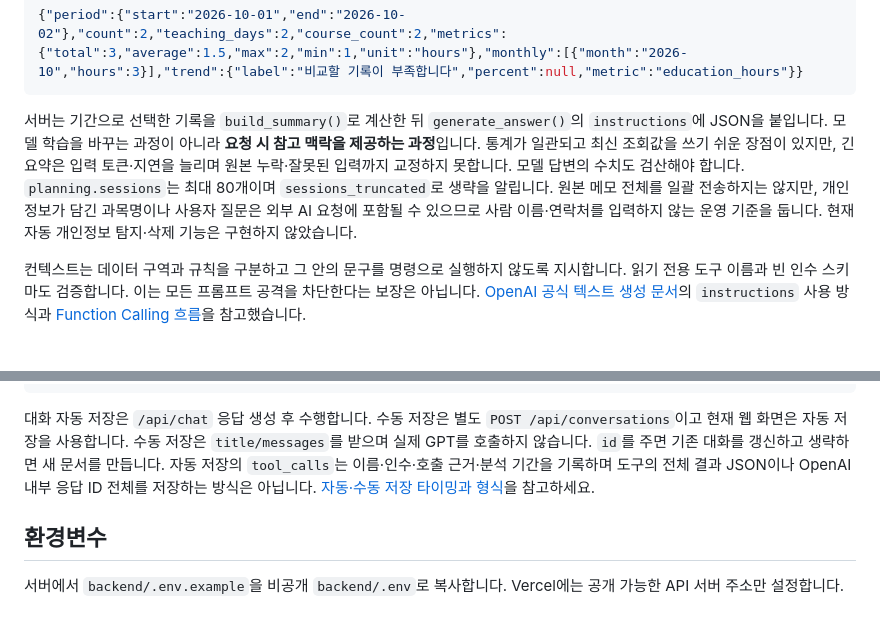
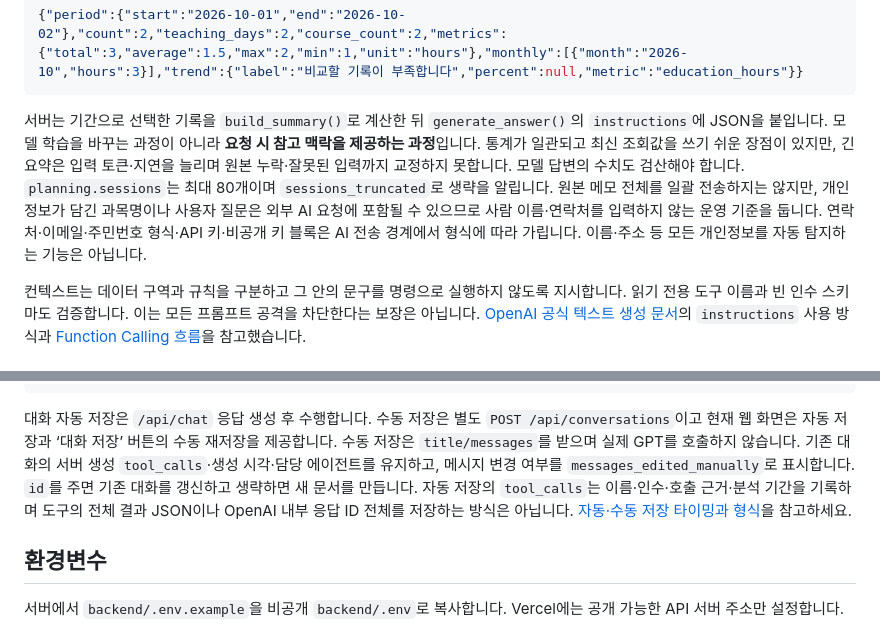
Before and after one commit to silverhealthleader-source/M1-2-candyaflex-Agent-Hub, a Markdown page: README.md, 2 parts joined by grey strips. Drawn GitHub-style.

````diff
--- a/README.md
+++ b/README.md
@@ -84,7 +84,7 @@ Firestore의 필수 컬렉션은 `data`, `conversations`입니다. `courses`, `p
 {"period":{"start":"2026-10-01","end":"2026-10-02"},"count":2,"teaching_days":2,"course_count":2,"metrics":{"total":3,"average":1.5,"max":2,"min":1,"unit":"hours"},"monthly":[{"month":"2026-10","hours":3}],"trend":{"label":"비교할 기록이 부족합니다","percent":null,"metric":"education_hours"}}
 ```
 
-서버는 기간으로 선택한 기록을 `build_summary()`로 계산한 뒤 `generate_answer()`의 `instructions`에 JSON을 붙입니다. 모델 학습을 바꾸는 과정이 아니라 **요청 시 참고 맥락을 제공하는 과정**입니다. 통계가 일관되고 최신 조회값을 쓰기 쉬운 장점이 있지만, 긴 요약은 입력 토큰·지연을 늘리며 원본 누락·잘못된 입력까지 교정하지 못합니다. 모델 답변의 수치도 검산해야 합니다. `planning.sessions`는 최대 80개이며 `sessions_truncated`로 생략을 알립니다. 원본 메모 전체를 일괄 전송하지는 않지만, 개인정보가 담긴 과목명이나 사용자 질문은 외부 AI 요청에 포함될 수 있으므로 사람 이름·연락처를 입력하지 않는 운영 기준을 둡니다. 현재 자동 개인정보 탐지·삭제 기능은 구현하지 않았습니다.
+서버는 기간으로 선택한 기록을 `build_summary()`로 계산한 뒤 `generate_answer()`의 `instructions`에 JSON을 붙입니다. 모델 학습을 바꾸는 과정이 아니라 **요청 시 참고 맥락을 제공하는 과정**입니다. 통계가 일관되고 최신 조회값을 쓰기 쉬운 장점이 있지만, 긴 요약은 입력 토큰·지연을 늘리며 원본 누락·잘못된 입력까지 교정하지 못합니다. 모델 답변의 수치도 검산해야 합니다. `planning.sessions`는 최대 80개이며 `sessions_truncated`로 생략을 알립니다. 원본 메모 전체를 일괄 전송하지는 않지만, 개인정보가 담긴 과목명이나 사용자 질문은 외부 AI 요청에 포함될 수 있으므로 사람 이름·연락처를 입력하지 않는 운영 기준을 둡니다. 연락처·이메일·주민번호 형식·API 키·비공개 키 블록은 AI 전송 경계에서 형식에 따라 가립니다. 이름·주소 등 모든 개인정보를 자동 탐지하는 기능은 아닙니다.
 
 컨텍스트는 데이터 구역과 규칙을 구분하고 그 안의 문구를 명령으로 실행하지 않도록 지시합니다. 읽기 전용 도구 이름과 빈 인수 스키마도 검증합니다. 이는 모든 프롬프트 공격을 차단한다는 보장은 아닙니다. [OpenAI 공식 텍스트 생성 문서](https://developers.openai.com/api/docs/guides/text)의 `instructions` 사용 방식과 [Function Calling 흐름](https://developers.openai.com/api/docs/guides/function-calling)을 참고했습니다.
 
@@ -103,7 +103,7 @@ Invoke-RestMethod -Method Put -Uri "http://127.0.0.1:8010/api/data/$($taskRecord
 Invoke-RestMethod -Method Delete -Uri "http://127.0.0.1:8010/api/data/$($taskRecord.id)" -Headers $taskHeaders
 ```
 
-대화 자동 저장은 `/api/chat` 응답 생성 후 수행합니다. 수동 저장은 별도 `POST /api/conversations`이고 현재 웹 화면은 자동 저장을 사용합니다. 수동 저장은 `title/messages`를 받으며 실제 GPT를 호출하지 않습니다. `id`를 주면 기존 대화를 갱신하고 생략하면 새 문서를 만듭니다. 자동 저장의 `tool_calls`는 이름·인수·호출 근거·분석 기간을 기록하며 도구의 전체 결과 JSON이나 OpenAI 내부 응답 ID 전체를 저장하는 방식은 아닙니다. [자동·수동 저장 타이밍과 형식](docs/evaluation-evidence.md#13-대화-저장-타이밍과-형식)을 참고하세요.
+대화 자동 저장은 `/api/chat` 응답 생성 후 수행합니다. 수동 저장은 별도 `POST /api/conversations`이고 현재 웹 화면은 자동 저장과 ‘대화 저장’ 버튼의 수동 재저장을 제공합니다. 수동 저장은 `title/messages`를 받으며 실제 GPT를 호출하지 않습니다. 기존 대화의 서버 생성 `tool_calls`·생성 시각·담당 에이전트를 유지하고, 메시지 변경 여부를 `messages_edited_manually`로 표시합니다. `id`를 주면 기존 대화를 갱신하고 생략하면 새 문서를 만듭니다. 자동 저장의 `tool_calls`는 이름·인수·호출 근거·분석 기간을 기록하며 도구의 전체 결과 JSON이나 OpenAI 내부 응답 ID 전체를 저장하는 방식은 아닙니다. [자동·수동 저장 타이밍과 형식](docs/evaluation-evidence.md#13-대화-저장-타이밍과-형식)을 참고하세요.
 
 ## 환경변수
 
````
Also changed, not shown: other parts of README.md (+9 -3 lines), docs/evaluation-evidence.md (+5 -5 lines).
